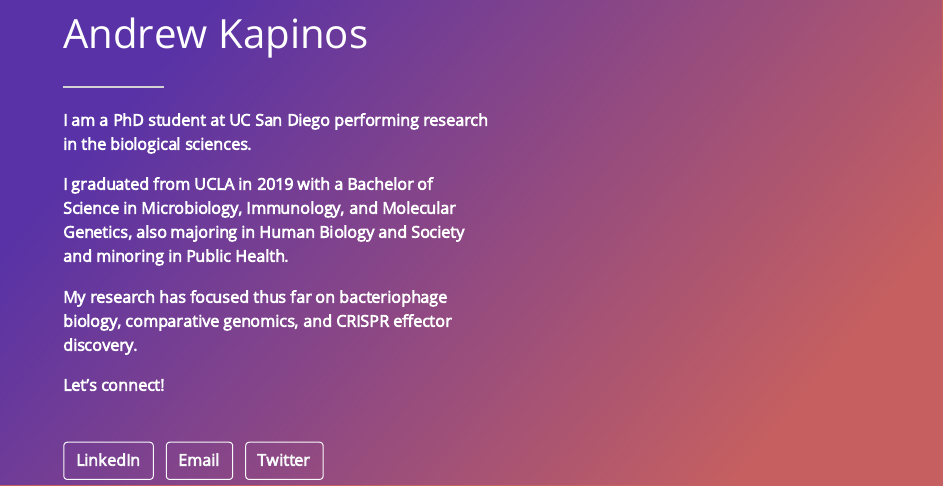
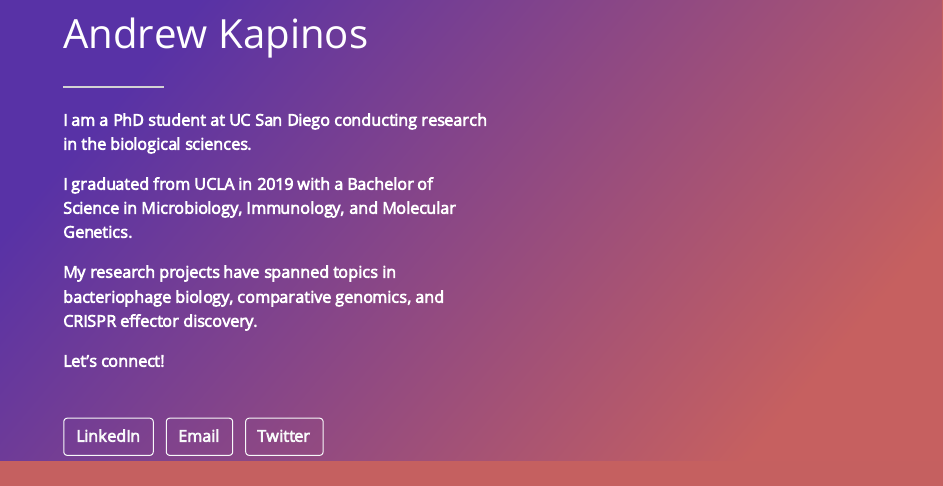
Before and after one commit to a-kapinos/andrew, an R Markdown document (index.Rmd): the page in a window 1100 px wide, from 310 px down before the commit and from 320 px down after it, so that both start at the same text. The pictures show the output file index.html that the author committed with the source, opened offline.

Commit message:
updated body

```diff
--- a/index.Rmd
+++ b/index.Rmd
@@ -16,10 +16,10 @@ output:
   postcards::onofre
 ---
 
-**I am a PhD student at UC San Diego performing research in the biological sciences.**
+**I am a PhD student at UC San Diego conducting research in the biological sciences.**
 
-**I graduated from UCLA in 2019 with a Bachelor of Science in Microbiology, Immunology, and Molecular Genetics, also majoring in Human Biology and Society and minoring in Public Health.**
+**I graduated from UCLA in 2019 with a Bachelor of Science in Microbiology, Immunology, and Molecular Genetics.**
 
-**My research has focused thus far on bacteriophage biology, comparative genomics, and CRISPR effector discovery.**
+**My research projects have spanned topics in bacteriophage biology, comparative genomics, and CRISPR effector discovery.**
 
 **Let's connect!**
```
Also changed, not shown: index.html.
